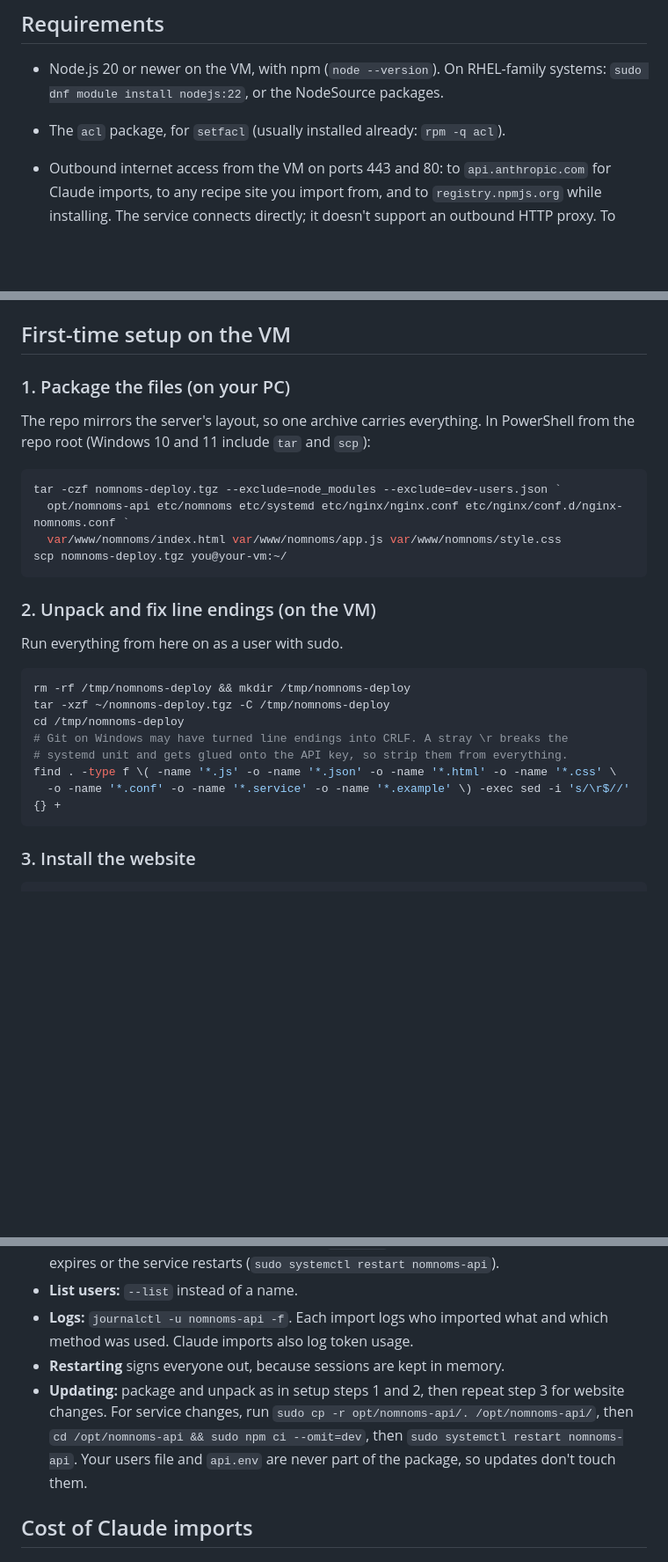
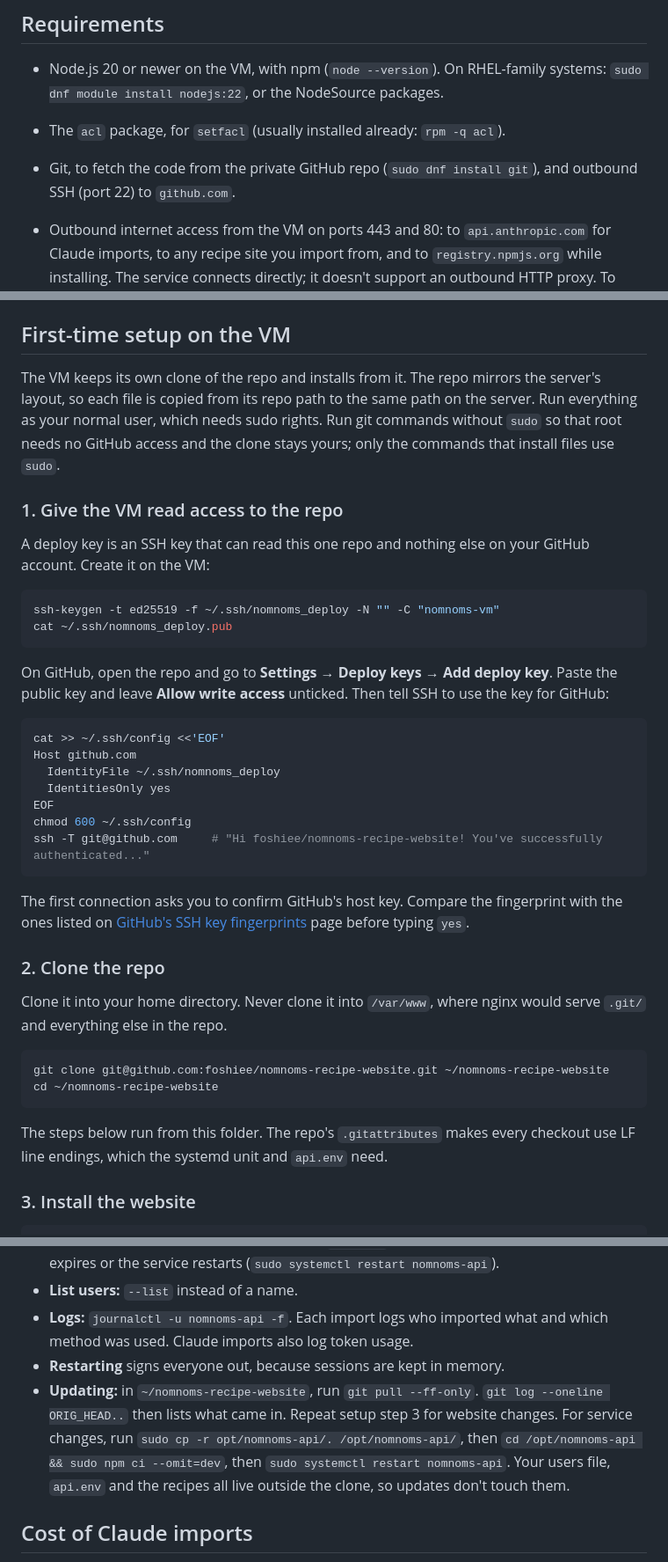
Before and after one commit to foshiee/nammet-recipe-website, a Markdown page: docs/import-setup.md, 3 parts joined by grey strips. Shown at 88% size. Drawn GitHub-style; blank space fills up the shorter version.

Commit message:
Deploy by cloning on the VM with a deploy key
Replace the tar/scp packaging and the CRLF-stripping step with a
read-only GitHub deploy key and a clone in the admin's home directory.
Updates become git pull plus the existing install commands.

Existing servers: set up the deploy key and clone (setup steps 1-2)
once, then delete the old /tmp/nomnoms-deploy and ~/nomnoms-deploy.tgz.

Co-Authored-By: Claude Opus 5.5 (1M context) <noreply@anthropic.com>

````diff
--- a/docs/import-setup.md
+++ b/docs/import-setup.md
@@ -31,6 +31,7 @@ Not supported: HEIC photos (export as JPEG or take a screenshot), Word and other
 
 - Node.js 20 or newer on the VM, with npm (`node --version`). On RHEL-family systems: `sudo dnf module install nodejs:22`, or the NodeSource packages.
 - The `acl` package, for `setfacl` (usually installed already: `rpm -q acl`).
+- Git, to fetch the code from the private GitHub repo (`sudo dnf install git`), and outbound SSH (port 22) to `github.com`.
 - Outbound internet access from the VM on ports 443 and 80: to `api.anthropic.com` for Claude imports, to any recipe site you import from, and to `registry.npmjs.org` while installing. The service connects directly; it doesn't support an outbound HTTP proxy. To check, run this on the VM. Each line should print an HTTP status code; a timeout or `000` means outbound access is blocked:
 
   ```sh
@@ -44,30 +45,41 @@ Not supported: HEIC photos (export as JPEG or take a screenshot), Word and other
 
 ## First-time setup on the VM
 
-### 1. Package the files (on your PC)
+The VM keeps its own clone of the repo and installs from it. The repo mirrors the server's layout, so each file is copied from its repo path to the same path on the server. Run everything as your normal user, which needs sudo rights. Run git commands without `sudo` so that root needs no GitHub access and the clone stays yours; only the commands that install files use `sudo`.
 
-The repo mirrors the server's layout, so one archive carries everything. In PowerShell from the repo root (Windows 10 and 11 include `tar` and `scp`):
+### 1. Give the VM read access to the repo
 
-```powershell
-tar -czf nomnoms-deploy.tgz --exclude=node_modules --exclude=dev-users.json `
-  opt/nomnoms-api etc/nomnoms etc/systemd etc/nginx/nginx.conf etc/nginx/conf.d/nginx-nomnoms.conf `
-  var/www/nomnoms/index.html var/www/nomnoms/app.js var/www/nomnoms/style.css
-scp nomnoms-deploy.tgz you@your-vm:~/
+A deploy key is an SSH key that can read this one repo and nothing else on your GitHub account. Create it on the VM:
+
+```sh
+ssh-keygen -t ed25519 -f ~/.ssh/nomnoms_deploy -N "" -C "nomnoms-vm"
+cat ~/.ssh/nomnoms_deploy.pub
 ```
 
-### 2. Unpack and fix line endings (on the VM)
-
-Run everything from here on as a user with sudo.
+On GitHub, open the repo and go to **Settings → Deploy keys → Add deploy key**. Paste the public key and leave **Allow write access** unticked. Then tell SSH to use the key for GitHub:
 
 ```sh
-rm -rf /tmp/nomnoms-deploy && mkdir /tmp/nomnoms-deploy
-tar -xzf ~/nomnoms-deploy.tgz -C /tmp/nomnoms-deploy
-cd /tmp/nomnoms-deploy
-# Git on Windows may have turned line endings into CRLF. A stray \r breaks the
-# systemd unit and gets glued onto the API key, so strip them from everything.
-find . -type f \( -name '*.js' -o -name '*.json' -o -name '*.html' -o -name '*.css' \
-  -o -name '*.conf' -o -name '*.service' -o -name '*.example' \) -exec sed -i 's/\r$//' {} +
+cat >> ~/.ssh/config <<'EOF'
+Host github.com
+  IdentityFile ~/.ssh/nomnoms_deploy
+  IdentitiesOnly yes
+EOF
+chmod 600 ~/.ssh/config
+ssh -T git@github.com     # "Hi foshiee/nomnoms-recipe-website! You've successfully authenticated..."
 ```
+
+The first connection asks you to confirm GitHub's host key. Compare the fingerprint with the ones listed on [GitHub's SSH key fingerprints](https://docs.github.com/en/authentication/keeping-your-account-and-data-secure/githubs-ssh-key-fingerprints) page before typing `yes`.
+
+### 2. Clone the repo
+
+Clone it into your home directory. Never clone it into `/var/www`, where nginx would serve `.git/` and everything else in the repo.
+
+```sh
+git clone git@github.com:foshiee/nomnoms-recipe-website.git ~/nomnoms-recipe-website
+cd ~/nomnoms-recipe-website
+```
+
+The steps below run from this folder. The repo's `.gitattributes` makes every checkout use LF line endings, which the systemd unit and `api.env` need.
 
 ### 3. Install the website
 
@@ -212,7 +221,7 @@ What the service does to protect itself:
 - **List users:** `--list` instead of a name.
 - **Logs:** `journalctl -u nomnoms-api -f`. Each import logs who imported what and which method was used. Claude imports also log token usage.
 - **Restarting** signs everyone out, because sessions are kept in memory.
-- **Updating:** package and unpack as in setup steps 1 and 2, then repeat step 3 for website changes. For service changes, run `sudo cp -r opt/nomnoms-api/. /opt/nomnoms-api/`, then `cd /opt/nomnoms-api && sudo npm ci --omit=dev`, then `sudo systemctl restart nomnoms-api`. Your users file and `api.env` are never part of the package, so updates don't touch them.
+- **Updating:** in `~/nomnoms-recipe-website`, run `git pull --ff-only`. `git log --oneline ORIG_HEAD..` then lists what came in. Repeat setup step 3 for website changes. For service changes, run `sudo cp -r opt/nomnoms-api/. /opt/nomnoms-api/`, then `cd /opt/nomnoms-api && sudo npm ci --omit=dev`, then `sudo systemctl restart nomnoms-api`. Your users file, `api.env` and the recipes all live outside the clone, so updates don't touch them.
 
 ## Cost of Claude imports
 
````
Also changed, not shown: other parts of docs/import-setup.md (+0 -3 lines).
